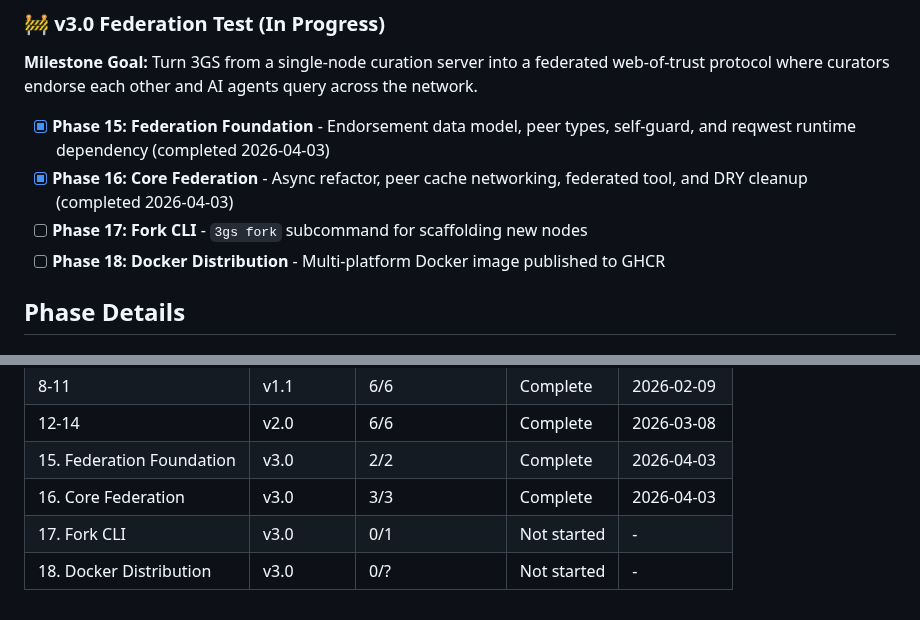
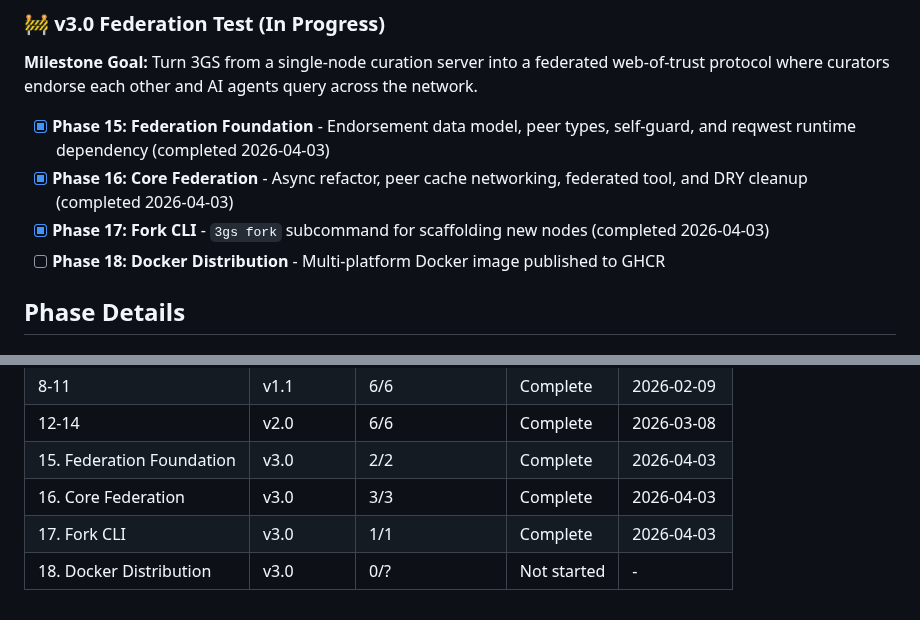
Before and after one commit to johnzilla/3goodsources, a Markdown page: .planning/ROADMAP.md, 2 parts joined by grey strips. Drawn GitHub-style.

```diff
--- a/.planning/ROADMAP.md
+++ b/.planning/ROADMAP.md
@@ -47,7 +47,7 @@
 
 - [x] **Phase 15: Federation Foundation** - Endorsement data model, peer types, self-guard, and reqwest runtime dependency (completed 2026-04-03)
 - [x] **Phase 16: Core Federation** - Async refactor, peer cache networking, federated tool, and DRY cleanup (completed 2026-04-03)
-- [ ] **Phase 17: Fork CLI** - `3gs fork` subcommand for scaffolding new nodes
+- [x] **Phase 17: Fork CLI** - `3gs fork` subcommand for scaffolding new nodes (completed 2026-04-03)
 - [ ] **Phase 18: Docker Distribution** - Multi-platform Docker image published to GHCR
 
 ## Phase Details
@@ -114,5 +114,5 @@ Plans:
 | 12-14 | v2.0 | 6/6 | Complete | 2026-03-08 |
 | 15. Federation Foundation | v3.0 | 2/2 | Complete    | 2026-04-03 |
 | 16. Core Federation | v3.0 | 3/3 | Complete    | 2026-04-03 |
-| 17. Fork CLI | v3.0 | 0/1 | Not started | - |
+| 17. Fork CLI | v3.0 | 1/1 | Complete   | 2026-04-03 |
 | 18. Docker Distribution | v3.0 | 0/? | Not started | - |
```
Also changed, not shown: other parts of .planning/ROADMAP.md (+1 -1 lines), .planning/STATE.md (+13 -9 lines), 1 other file.
